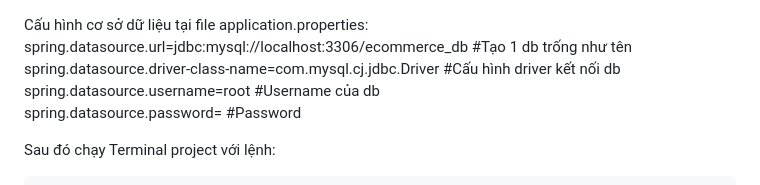
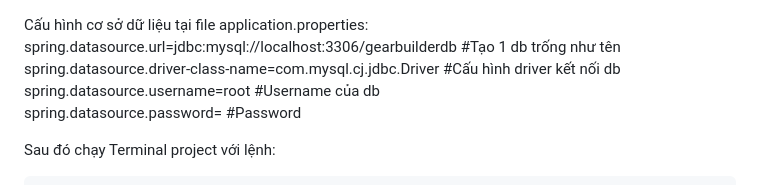
Before and after one commit to k1ttan/Gear_Builder, a Markdown page: README.md, the part around one of its changes. Drawn GitHub-style.

```diff
--- a/README.md
+++ b/README.md
@@ -1,5 +1,5 @@
 Cấu hình cơ sở dữ liệu tại file application.properties:
-spring.datasource.url=jdbc:mysql://localhost:3306/ecommerce_db #Tạo 1 db trống như tên
+spring.datasource.url=jdbc:mysql://localhost:3306/gearbuilderdb #Tạo 1 db trống như tên
 spring.datasource.driver-class-name=com.mysql.cj.jdbc.Driver #Cấu hình driver kết nối db
 spring.datasource.username=root #Username của db
 spring.datasource.password= #Password
```
Also changed, not shown: other parts of README.md (+51 -41 lines).
